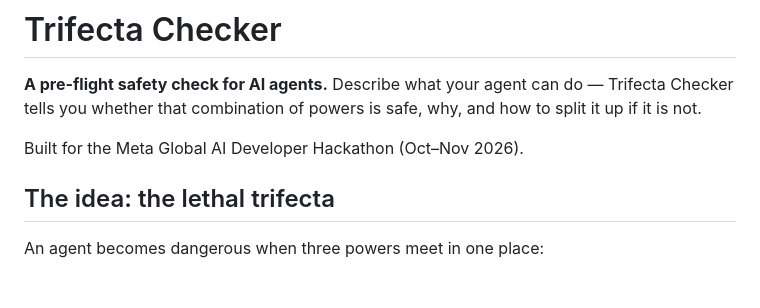
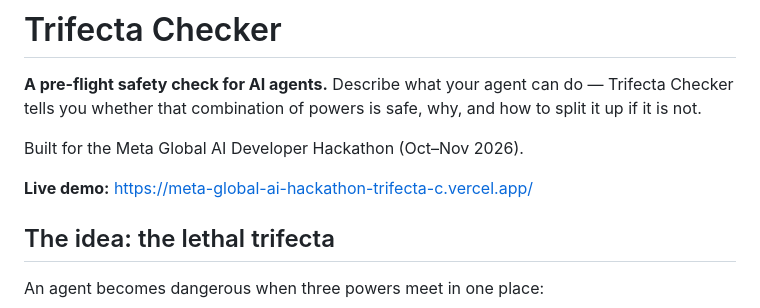
Before and after one commit to moruku36/meta-global-ai-hackathon-trifecta-checker, a Markdown page: README.md, the part around the change. Rendered like a GitHub page; blank space fills up the shorter version.

Commit message:
README: add live demo URL (also triggers a fresh deployment so the new env var takes effect)

```diff
--- a/README.md
+++ b/README.md
@@ -5,6 +5,8 @@ Trifecta Checker tells you whether that combination of powers is safe, why,
 and how to split it up if it is not.
 
 Built for the Meta Global AI Developer Hackathon (Oct–Nov 2026).
+
+**Live demo:** https://meta-global-ai-hackathon-trifecta-c.vercel.app/
 
 ## The idea: the lethal trifecta
 
```
